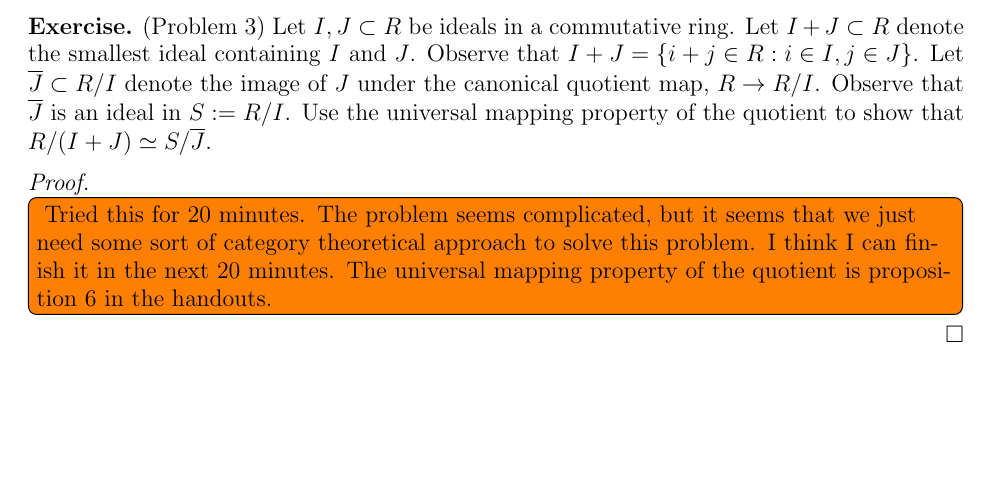
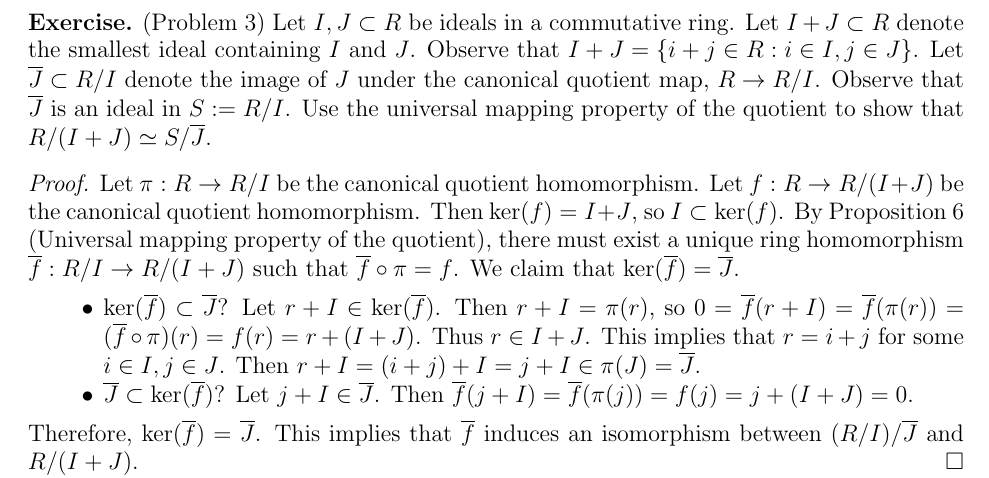
Before and after one commit to hidenori-shinohara/courses, a LaTeX problem sheet (math601/9-18/hw601-9-18.tex): part of page 1 of 4, cut so that both start at the same text, the shorter picture padded with empty space. Compiled offline with pdfLaTeX.

Commit message:
Finish Problem 3

```diff
--- a/math601/9-18/hw601-9-18.tex
+++ b/math601/9-18/hw601-9-18.tex
@@ -102,8 +102,3 @@
 \end{exer}
 
 \begin{proof}
-  \todo[inline]{
-    Tried this for 20 minutes.
-      The problem seems complicated, but it seems that we just need some sort of category theoretical approach to solve this problem.
-      I think I can finish it in the next 20 minutes.
-      The universal mapping property of the quotient is proposition 6 in the handouts.
@@ -114,5 +105,23 @@
-    \label{fig:mydelete}
-  \end{figure}
+  Let $\pi: R \rightarrow R / I$ be the canonical quotient homomorphism.
+  Let $f: R \rightarrow R / (I + J)$ be the canonical quotient homomorphism.
+  Then $\ker(f) = I + J$, so $I \subset \ker(f)$.
+  By Proposition 6 (Universal mapping property of the quotient), there must exist a unique ring homomorphism $\overline{f}: R / I \rightarrow R / (I + J)$ such that $\overline{f} \circ \pi = f$.
+  We claim that $\ker(\overline{f}) = \overline{J}$.
+  \begin{itemize}
+    \item
+      $\ker(\overline{f}) \subset \overline{J}$?
+      Let $r + I \in \ker(\overline{f})$.
+      Then $r + I = \pi(r)$, so $0 = \overline{f}(r + I) = \overline{f}(\pi(r)) = (\overline{f} \circ \pi)(r) = f(r) = r + (I + J)$.
+      Thus $r \in I + J$.
+      This implies that $r = i + j$ for some $i \in I, j \in J$.
+      Then $r + I = (i + j) + I = j + I \in \pi(J) = \overline{J}$.
+    \item
+      $\overline{J} \subset \ker(\overline{f})$?
+      Let $j + I \in \overline{J}$.
+      Then $\overline{f}(j + I) = \overline{f}(\pi(j)) = f(j) = j + (I + J) = 0$.
+  \end{itemize}
+  Therefore, $\ker(\overline{f}) = \overline{J}$.
+  This implies that $\overline{f}$ induces an isomorphism between $(R / I) / \overline{J}$ and $R / (I + J)$.
 \end{proof}
 
 \begin{exer}{(Problem 4)}
```
Also changed, not shown: math601/9-18/hw601-9-18.pdf, math601/9-18/hw601-9-18.tex (4 more changed lines).
